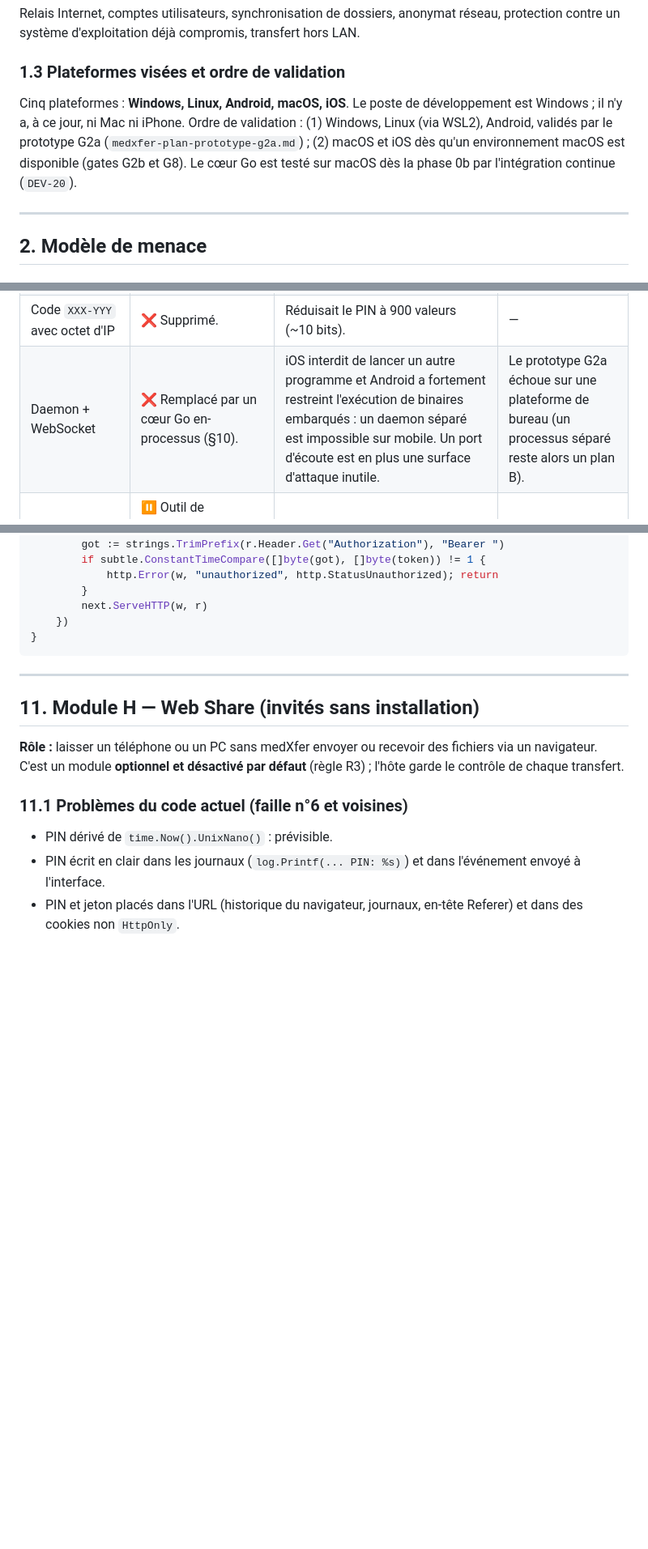
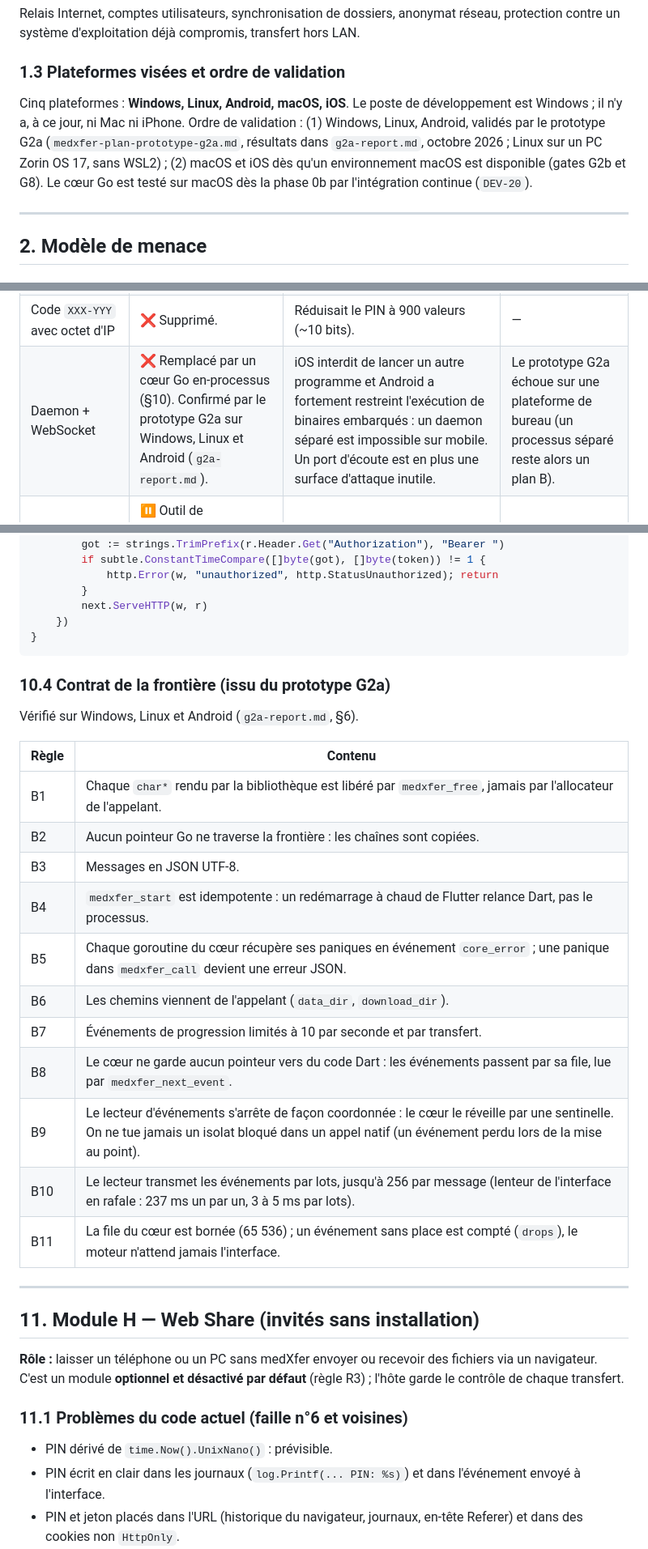
Before and after one commit to Medboy224/medXfer, a Markdown page: docs/medxfer-bible-technique-v8.md, 3 parts joined by grey strips. Shown at 81% size. Drawn GitHub-style; blank space fills up the shorter version.

````diff
--- a/docs/medxfer-bible-technique-v8.md
+++ b/docs/medxfer-bible-technique-v8.md
@@ -56,7 +56,7 @@ La vitesse vient en dernier parce qu'un transfert rapide mais corrompu ou interc
 Relais Internet, comptes utilisateurs, synchronisation de dossiers, anonymat réseau, protection contre un système d'exploitation déjà compromis, transfert hors LAN.
 
 ### 1.3 Plateformes visées et ordre de validation
-Cinq plateformes : **Windows, Linux, Android, macOS, iOS**. Le poste de développement est Windows ; il n'y a, à ce jour, ni Mac ni iPhone. Ordre de validation : (1) Windows, Linux (via WSL2), Android, validés par le prototype G2a (`medxfer-plan-prototype-g2a.md`) ; (2) macOS et iOS dès qu'un environnement macOS est disponible (gates G2b et G8). Le cœur Go est testé sur macOS dès la phase 0b par l'intégration continue (`DEV-20`).
+Cinq plateformes : **Windows, Linux, Android, macOS, iOS**. Le poste de développement est Windows ; il n'y a, à ce jour, ni Mac ni iPhone. Ordre de validation : (1) Windows, Linux, Android, validés par le prototype G2a (`medxfer-plan-prototype-g2a.md`, résultats dans `g2a-report.md`, octobre 2026 ; Linux sur un PC Zorin OS 17, sans WSL2) ; (2) macOS et iOS dès qu'un environnement macOS est disponible (gates G2b et G8). Le cœur Go est testé sur macOS dès la phase 0b par l'intégration continue (`DEV-20`).
 
 ---
 
@@ -164,7 +164,7 @@ type ChunkSink interface {
 | Taille de bloc 4→1 Mo en cas de chaleur | ❌ Supprimée. Taille fixe par transfert. | Changer la taille en cours de route casse `index × taille` et donc la reprise. | — |
 | mDNS | ✅ Conservé, avec précisions iOS/Android (§5). | Standard géré par l'OS ; seule voie sans entitlement spécial sur iOS. | — |
 | Code `XXX-YYY` avec octet d'IP | ❌ Supprimé. | Réduisait le PIN à 900 valeurs (~10 bits). | — |
-| Daemon + WebSocket | ❌ Remplacé par un cœur Go en-processus (§10). | iOS interdit de lancer un autre programme et Android a fortement restreint l'exécution de binaires embarqués : un daemon séparé est impossible sur mobile. Un port d'écoute est en plus une surface d'attaque inutile. | Le prototype G2a échoue sur une plateforme de bureau (un processus séparé reste alors un plan B). |
+| Daemon + WebSocket | ❌ Remplacé par un cœur Go en-processus (§10). Confirmé par le prototype G2a sur Windows, Linux et Android (`g2a-report.md`). | iOS interdit de lancer un autre programme et Android a fortement restreint l'exécution de binaires embarqués : un daemon séparé est impossible sur mobile. Un port d'écoute est en plus une surface d'attaque inutile. | Le prototype G2a échoue sur une plateforme de bureau (un processus séparé reste alors un plan B). |
 | Tableau de bord web hôte (`IndexHTML`) | ⏸ Outil de développement seulement (`DEV-19`), absent des versions publiées, gelé, à supprimer. | Duplique l'interface Flutter, 2 400 lignes sans tests réels, surface d'attaque (sélecteur natif, dépôt temporaire). | Jamais en production. |
 | Chiffrement WebCrypto du Web Share | ❌ Supprimé (§11.4). | `crypto.subtle` n'existe qu'en contexte sécurisé ; le JavaScript est servi par le même canal. | — |
 | Chroot virtuel HTTP | ✅ Conservé via `os.Root` (Go ≥ 1.24). | Confinement sans fenêtre TOCTOU. | — |
@@ -532,6 +536,23 @@ func guard(token, allowedOrigin string, next http.Handler) http.Handler {
     })
 }
 ```
+
+### 10.4 Contrat de la frontière (issu du prototype G2a)
+Vérifié sur Windows, Linux et Android (`g2a-report.md`, §6).
+
+| Règle | Contenu |
+|---|---|
+| B1 | Chaque `char*` rendu par la bibliothèque est libéré par `medxfer_free`, jamais par l'allocateur de l'appelant. |
+| B2 | Aucun pointeur Go ne traverse la frontière : les chaînes sont copiées. |
+| B3 | Messages en JSON UTF-8. |
+| B4 | `medxfer_start` est idempotente : un redémarrage à chaud de Flutter relance Dart, pas le processus. |
+| B5 | Chaque goroutine du cœur récupère ses paniques en événement `core_error` ; une panique dans `medxfer_call` devient une erreur JSON. |
+| B6 | Les chemins viennent de l'appelant (`data_dir`, `download_dir`). |
+| B7 | Événements de progression limités à 10 par seconde et par transfert. |
+| B8 | Le cœur ne garde aucun pointeur vers du code Dart : les événements passent par sa file, lue par `medxfer_next_event`. |
+| B9 | Le lecteur d'événements s'arrête de façon coordonnée : le cœur le réveille par une sentinelle. On ne tue jamais un isolat bloqué dans un appel natif (un événement perdu lors de la mise au point). |
+| B10 | Le lecteur transmet les événements par lots, jusqu'à 256 par message (lenteur de l'interface en rafale : 237 ms un par un, 3 à 5 ms par lots). |
+| B11 | La file du cœur est bornée (65 536) ; un événement sans place est compté (`drops`), le moteur n'attend jamais l'interface. |
 
 ---
 
````
Also changed, not shown: other parts of docs/medxfer-bible-technique-v8.md (+7 -3 lines), docs/g2a-report.md (added, +347 -0 lines), docs/medxfer-feuille-de-route-execution.md (+1 -0 lines).
